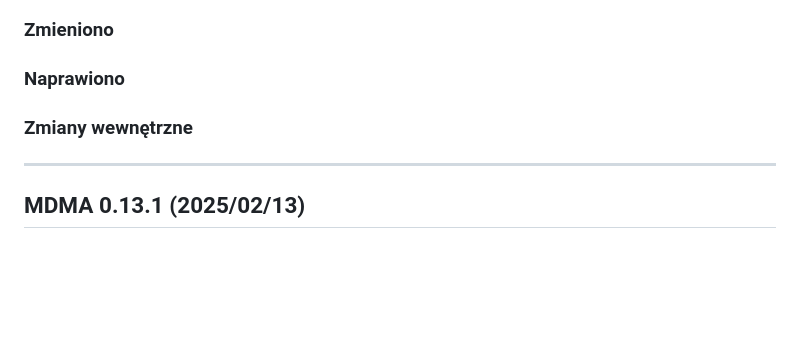
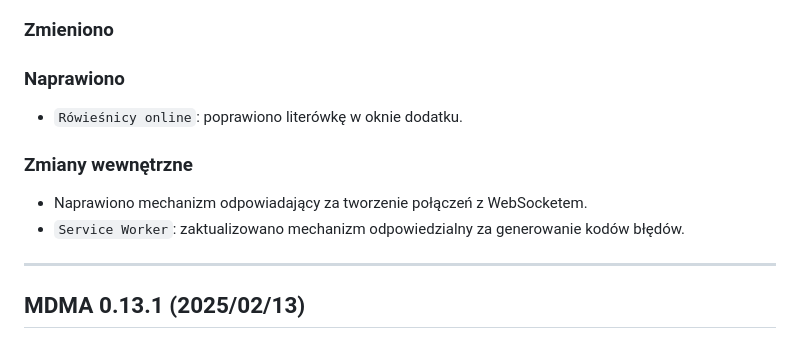
Before and after one commit to LibitGit/mdma, a Markdown page: CHANGELOG_PL.md, the part around the change. Drawn GitHub-style; blank space fills up the shorter version.

Commit message:
Changelog update
Updates present on the latest test-extension's version:

- `Rówieśnicy online`: poprawiono literówkę w oknie dodatku.

- Naprawiono mechanizm odpowiadający za tworzenie połączeń z WebSocketem.
- `Service Worker`: zaktualizowano mechanizm odpowiedzialny za generowanie kodów błędów.

```diff
--- a/CHANGELOG_PL.md
+++ b/CHANGELOG_PL.md
@@ -8,8 +8,11 @@
 ### Zmieniono
 
 ### Naprawiono
+- `Rówieśnicy online`: poprawiono literówkę w oknie dodatku.
 
 ### Zmiany wewnętrzne
+- Naprawiono mechanizm odpowiadający za tworzenie połączeń z WebSocketem.
+- `Service Worker`: zaktualizowano mechanizm odpowiedzialny za generowanie kodów błędów.
 
 --------------------------------------------------------------------------------
 
```
